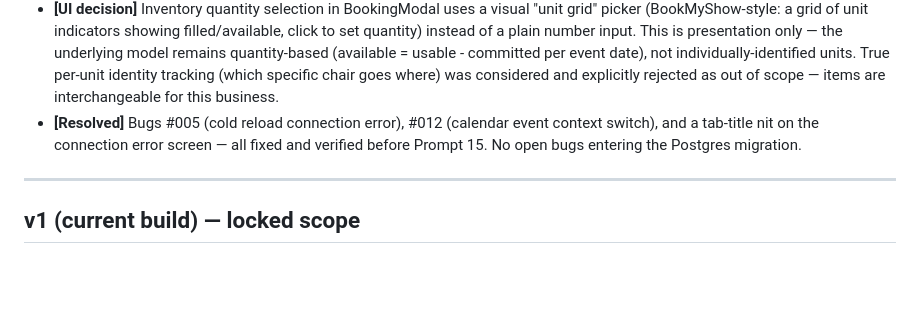
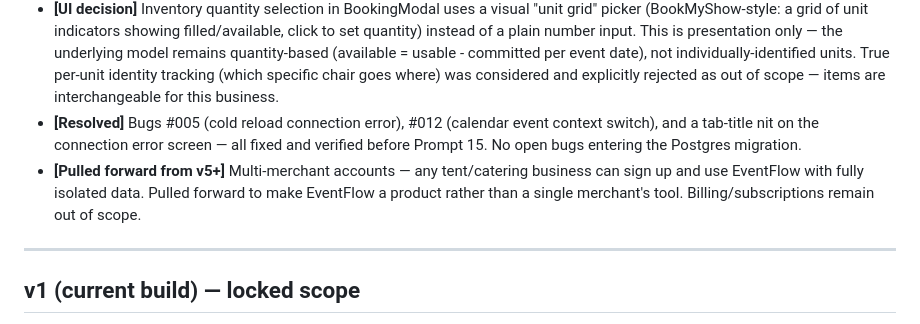
Before and after one commit to Shikhar-0809/eventflow, a Markdown page: ROADMAP.md, the part around the change. Drawn GitHub-style; blank space fills up the shorter version.

Commit message:
docs: record multi-merchant scope decision in ROADMAP
Co-Authored-By: Claude Sonnet 5.5 <noreply@anthropic.com>

```diff
--- a/ROADMAP.md
+++ b/ROADMAP.md
@@ -16,6 +16,7 @@ Changes to the locked v1 scope get recorded here so the "why" doesn't get lost l
 - **[Rebrand]** Merchant persona renamed from "Sharma Tent House" to "Bala Ji Tent House" — Sidebar branding, WhatsApp message sign-off, and document title all updated. (The tool itself is still called EventFlow; only the merchant-facing business name changed.) WhatsApp messages now sign off as "Bala Ji Tent House" instead of "EventFlow" — the message is sent on the merchant's behalf, not the software's.
 - **[UI decision]** Inventory quantity selection in BookingModal uses a visual "unit grid" picker (BookMyShow-style: a grid of unit indicators showing filled/available, click to set quantity) instead of a plain number input. This is presentation only — the underlying model remains quantity-based (available = usable - committed per event date), not individually-identified units. True per-unit identity tracking (which specific chair goes where) was considered and explicitly rejected as out of scope — items are interchangeable for this business.
 - **[Resolved]** Bugs #005 (cold reload connection error), #012 (calendar event context switch), and a tab-title nit on the connection error screen — all fixed and verified before Prompt 15. No open bugs entering the Postgres migration.
+- **[Pulled forward from v5+]** Multi-merchant accounts — any tent/catering business can sign up and use EventFlow with fully isolated data. Pulled forward to make EventFlow a product rather than a single merchant's tool. Billing/subscriptions remain out of scope.
 
 ---
 
```
